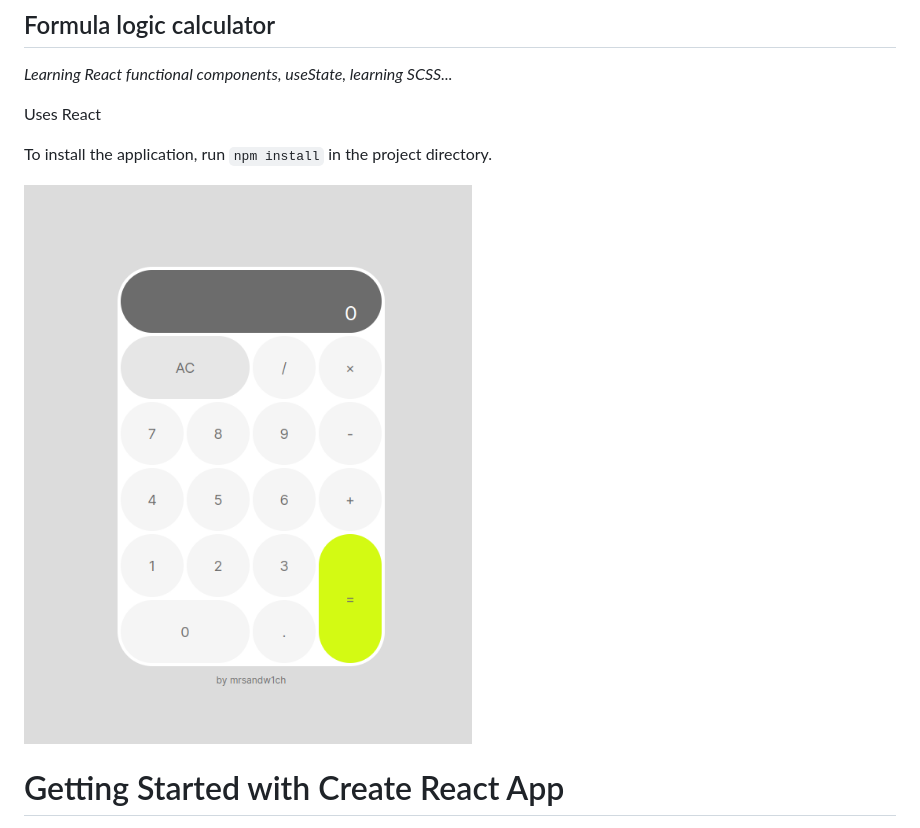
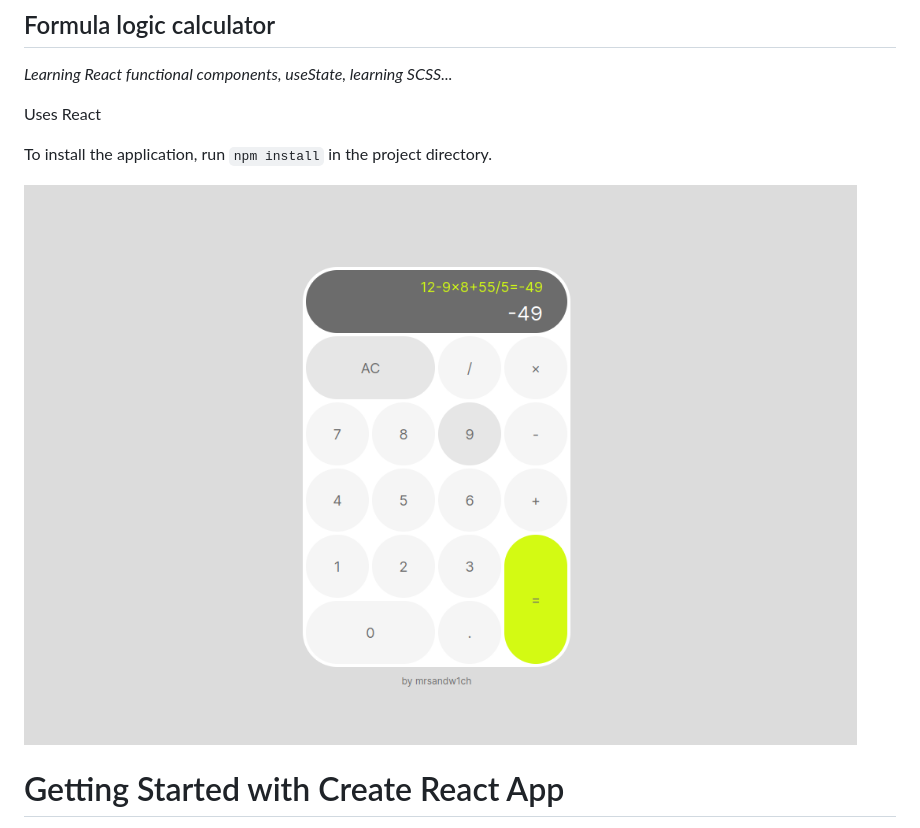
Before and after one commit to mrsandw1ch/react_calculator, a Markdown page: README.md, the part around the change. GitHub-like rendering; pictures changed too: screenshot-1.png (deleted), screenshot.png (added).

Commit message:
readme image update 2

```diff
--- a/README.md
+++ b/README.md
@@ -8,7 +8,7 @@ Uses React
 
 To install the application, run `npm install` in the project directory.
 
-![screenshot](./screenshot-1.png)
+![screenshot](./screenshot.png)
 
 # Getting Started with Create React App
 
```
